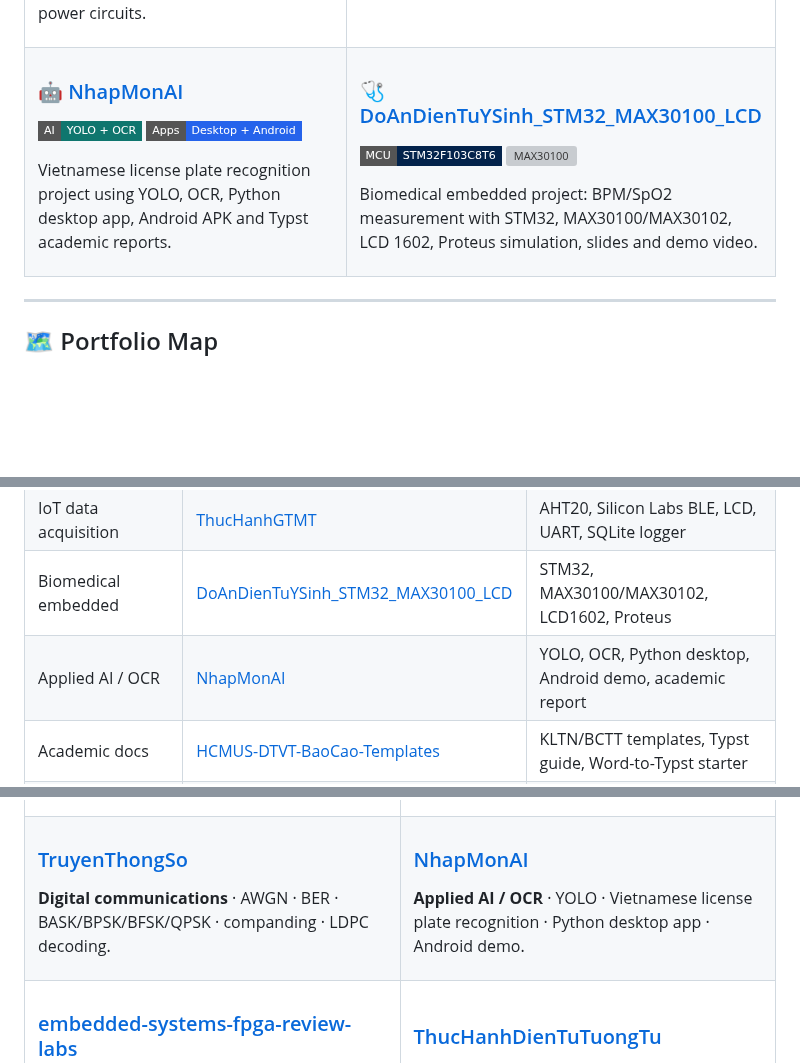
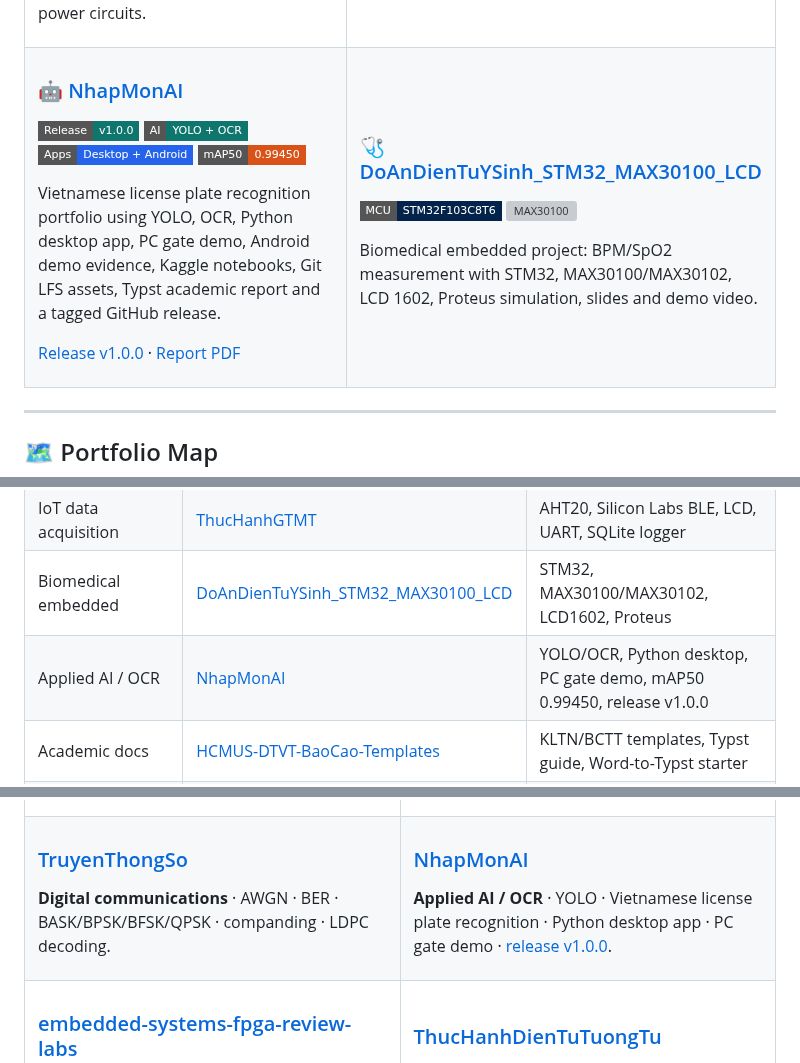
Before and after one commit to lhlizdabezt/lhlizdabezt, a Markdown page: README.md, 3 parts joined by grey strips. Rendered like a GitHub page; badges without logos; blank space fills up the shorter version; grey boxes are pictures that could not be loaded.

Commit message:
Feature NhapMonAI AI portfolio release

```diff
--- a/README.md
+++ b/README.md
@@ -196,10 +203,13 @@ I study Electronics and Telecommunications and build portfolio-grade repos from
     <td width="50%" valign="top">
       <h3>🤖 <a href="https://github.com/lhlizdabezt/NhapMonAI">NhapMonAI</a></h3>
       <p>
+        <img src="https://img.shields.io/badge/Release-v1.0.0-0f766e?style=flat-square" alt="v1.0.0" />
         <img src="https://img.shields.io/badge/AI-YOLO%20%2B%20OCR-0f766e?style=flat-square" alt="YOLO OCR" />
         <img src="https://img.shields.io/badge/Apps-Desktop%20%2B%20Android-2563eb?style=flat-square" alt="Desktop and Android" />
+        <img src="https://img.shields.io/badge/mAP50-0.99450-D95319?style=flat-square" alt="mAP50 0.99450" />
       </p>
-      <p>Vietnamese license plate recognition project using YOLO, OCR, Python desktop app, Android APK and Typst academic reports.</p>
+      <p>Vietnamese license plate recognition portfolio using YOLO, OCR, Python desktop app, PC gate demo, Android demo evidence, Kaggle notebooks, Git LFS assets, Typst academic report and a tagged GitHub release.</p>
+      <p><a href="https://github.com/lhlizdabezt/NhapMonAI/releases/tag/v1.0.0">Release v1.0.0</a> · <a href="https://github.com/lhlizdabezt/NhapMonAI/blob/main/Group5_BaoCaoSeminarNhapMonAI.pdf">Report PDF</a></p>
     </td>
     <td width="50%" valign="top">
       <h3>🩺 <a href="https://github.com/lhlizdabezt/DoAnDienTuYSinh_STM32_MAX30100_LCD">DoAnDienTuYSinh_STM32_MAX30100_LCD</a></h3>
@@ -227,7 +237,7 @@ I study Electronics and Telecommunications and build portfolio-grade repos from
 | FPGA review labs | [embedded-systems-fpga-review-labs](https://github.com/lhlizdabezt/embedded-systems-fpga-review-labs) | Verilog, Quartus, Avalon-MM, Nios II, timer, PIO, DMA |
 | IoT data acquisition | [ThucHanhGTMT](https://github.com/lhlizdabezt/ThucHanhGTMT) | AHT20, Silicon Labs BLE, LCD, UART, SQLite logger |
 | Biomedical embedded | [DoAnDienTuYSinh_STM32_MAX30100_LCD](https://github.com/lhlizdabezt/DoAnDienTuYSinh_STM32_MAX30100_LCD) | STM32, MAX30100/MAX30102, LCD1602, Proteus |
-| Applied AI / OCR | [NhapMonAI](https://github.com/lhlizdabezt/NhapMonAI) | YOLO, OCR, Python desktop, Android demo, academic report |
+| Applied AI / OCR | [NhapMonAI](https://github.com/lhlizdabezt/NhapMonAI) | YOLO/OCR, Python desktop, PC gate demo, mAP50 0.99450, release v1.0.0 |
 | Academic docs | [HCMUS-DTVT-BaoCao-Templates](https://github.com/lhlizdabezt/HCMUS-DTVT-BaoCao-Templates) | KLTN/BCTT templates, Typst guide, Word-to-Typst starter |
 | Internship report | [BCTT-ThucTap-BTPHoldings](https://github.com/lhlizdabezt/BCTT-ThucTap-BTPHoldings) | BTP Holdings QC/Warranty report, 7-chapter Typst document, IEEE bibliography |
 
@@ -270,7 +280,7 @@ I study Electronics and Telecommunications and build portfolio-grade repos from
     </td>
     <td width="50%" valign="top">
       <h3><a href="https://github.com/lhlizdabezt/NhapMonAI">NhapMonAI</a></h3>
-      <p><b>Applied AI / OCR</b> · YOLO · Vietnamese license plate recognition · Python desktop app · Android demo.</p>
+      <p><b>Applied AI / OCR</b> · YOLO · Vietnamese license plate recognition · Python desktop app · PC gate demo · <a href="https://github.com/lhlizdabezt/NhapMonAI/releases/tag/v1.0.0">release v1.0.0</a>.</p>
     </td>
   </tr>
   <tr>
```
Also changed, not shown: other parts of README.md (+11 -4 lines).
